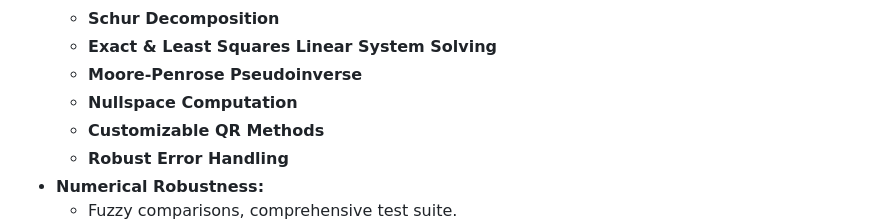
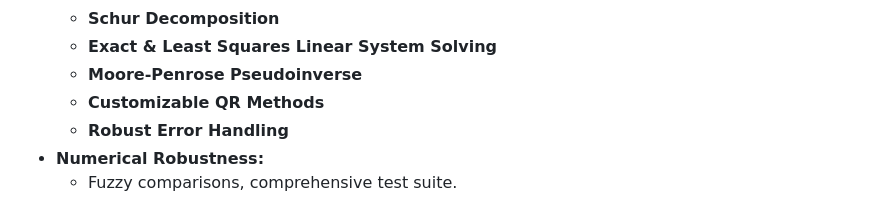
Before and after one commit to madstone0-0/MLinalg, a Markdown page: README.md, the part around the change. Rendered like a GitHub page.

```diff
--- a/README.md
+++ b/README.md
@@ -30,7 +30,6 @@ numerical linear algebra algorithms. It provides a comprehensive set of tools fo
   - **Schur Decomposition**
   - **Exact & Least Squares Linear System Solving**
   - **Moore-Penrose Pseudoinverse**
-  - **Nullspace Computation**
   - **Customizable QR Methods**
   - **Robust Error Handling**
 - **Numerical Robustness:**
```
